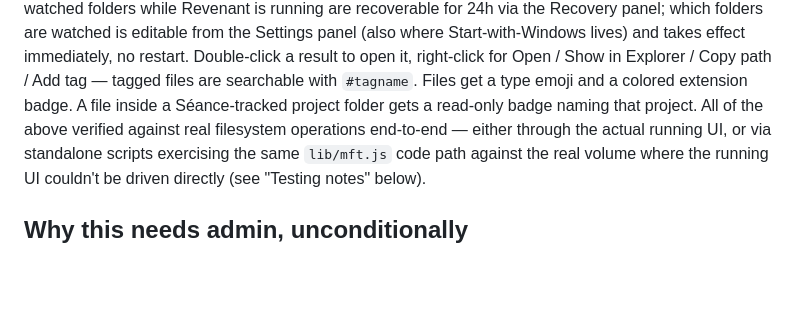
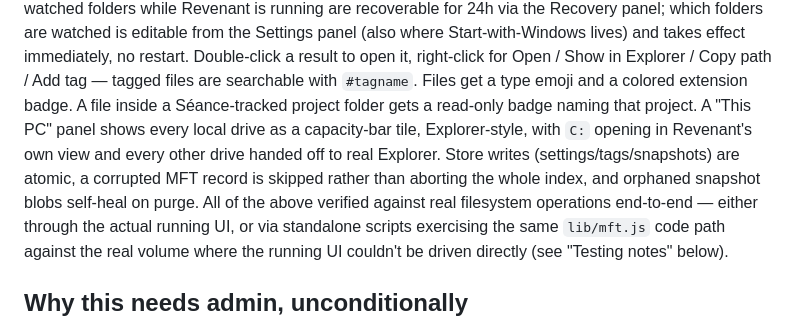
Before and after one commit to Stamyyyy/revenant, a Markdown page: README.md, the part around one of its changes. Drawn GitHub-style; blank space fills up the shorter version.

```diff
--- a/README.md
+++ b/README.md
@@ -30,7 +30,12 @@ no restart. Double-click a result to open it, right-click for Open / Show
 in Explorer / Copy path / Add tag — tagged files are searchable with
 `#tagname`. Files get a type emoji and a colored extension badge. A file
 inside a Séance-tracked project folder gets a read-only badge naming that
-project. All of the above verified against real filesystem operations
+project. A "This PC" panel shows every local drive as a capacity-bar tile,
+Explorer-style, with `C:` opening in Revenant's own view and every other
+drive handed off to real Explorer. Store writes (settings/tags/snapshots)
+are atomic, a corrupted MFT record is skipped rather than aborting the
+whole index, and orphaned snapshot blobs self-heal on purge. All of the
+above verified against real filesystem operations
 end-to-end — either through the actual running UI, or via standalone
 scripts exercising the same `lib/mft.js` code path against the real volume
 where the running UI couldn't be driven directly (see "Testing notes"
```
Also changed, not shown: other parts of README.md (+56 -0 lines).
